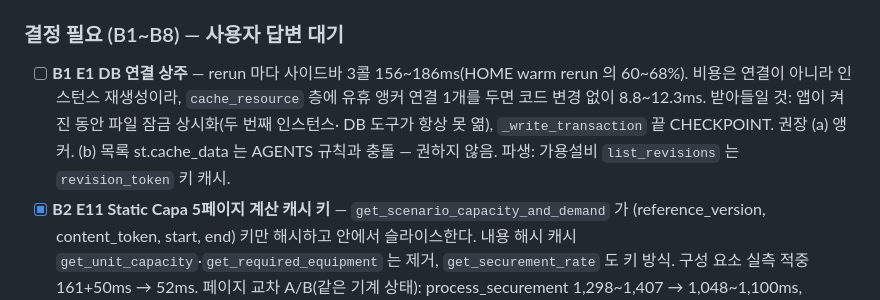
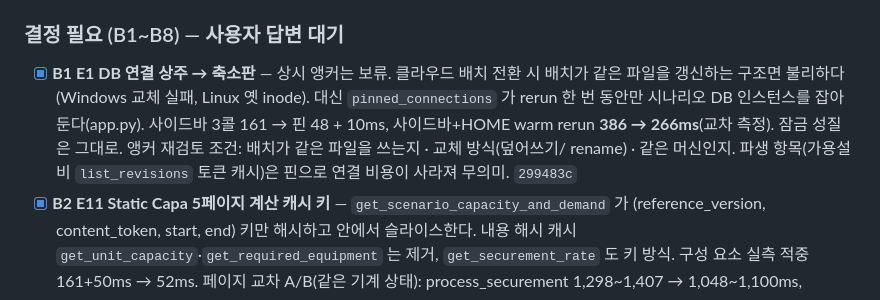
Before and after one commit to ddigle/streamlit_Capa_Simulation, a Markdown page: docs/TODO.md, the part around the change. GitHub-like rendering.

Commit message:
TODO 3-6 에 B1 축소판 완료와 앵커 재검토 조건을 기록했다
Co-Authored-By: Claude Fable 5.1 <noreply@anthropic.com>

```diff
--- a/docs/TODO.md
+++ b/docs/TODO.md
@@ -948,12 +948,13 @@ Mold Wafer 이고, 그 이후 Wafer 단위 투입 공정도 대체로 같다. St
 
 ### 결정 필요 (B1~B8) — 사용자 답변 대기
 
-- [ ] **B1 E1 DB 연결 상주** — rerun 마다 사이드바 3콜 156~186ms(HOME warm rerun 의 60~68%).
-  비용은 연결이 아니라 인스턴스 재생성이라, `cache_resource` 층에 유휴 앵커 연결 1개를 두면
-  코드 변경 없이 8.8~12.3ms. 받아들일 것: 앱이 켜진 동안 파일 잠금 상시화(두 번째 인스턴스·
-  DB 도구가 항상 못 엶), `_write_transaction` 끝 CHECKPOINT. 권장 (a) 앵커. (b) 목록
-  st.cache_data 는 AGENTS 규칙과 충돌 — 권하지 않음. 파생: 가용설비 `list_revisions` 는
-  `revision_token` 키 캐시.
+- [x] **B1 E1 DB 연결 상주 → 축소판** — 상시 앵커는 보류. 클라우드 배치 전환 시 배치가 같은
+  파일을 갱신하는 구조면 불리하다(Windows 교체 실패, Linux 옛 inode). 대신
+  `pinned_connections` 가 rerun 한 번 동안만 시나리오 DB 인스턴스를 잡아 둔다(app.py).
+  사이드바 3콜 161 → 핀 48 + 10ms, 사이드바+HOME warm rerun **386 → 266ms**(교차 측정).
+  잠금 성질은 그대로. 앵커 재검토 조건: 배치가 같은 파일을 쓰는지 · 교체 방식(덮어쓰기/
+  rename) · 같은 머신인지. 파생 항목(가용설비 `list_revisions` 토큰 캐시)은 핀으로 연결
+  비용이 사라져 무의미. `299483c`
 - [x] **B2 E11 Static Capa 5페이지 계산 캐시 키** — `get_scenario_capacity_and_demand` 가
   (reference_version, content_token, start, end) 키만 해시하고 안에서 슬라이스한다. 내용 해시
   캐시 `get_unit_capacity`·`get_required_equipment` 는 제거, `get_securement_rate` 도 키 방식.
```
